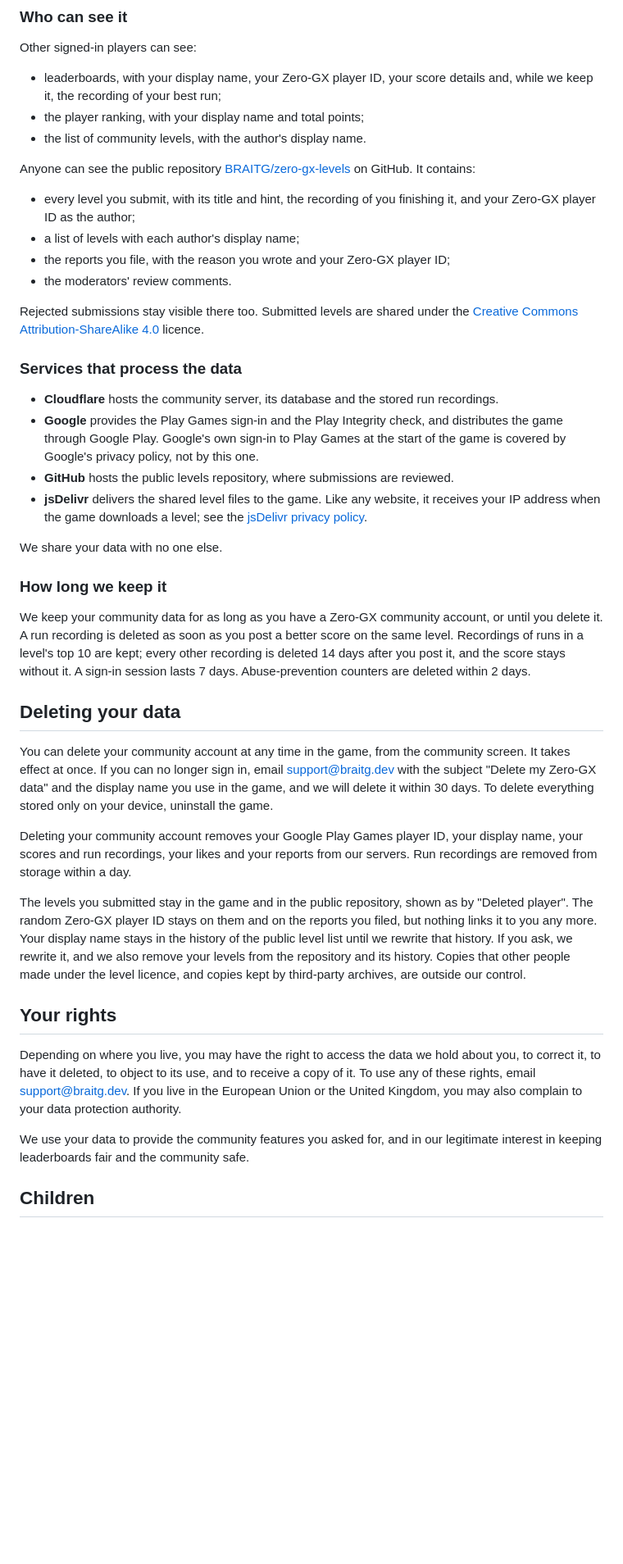
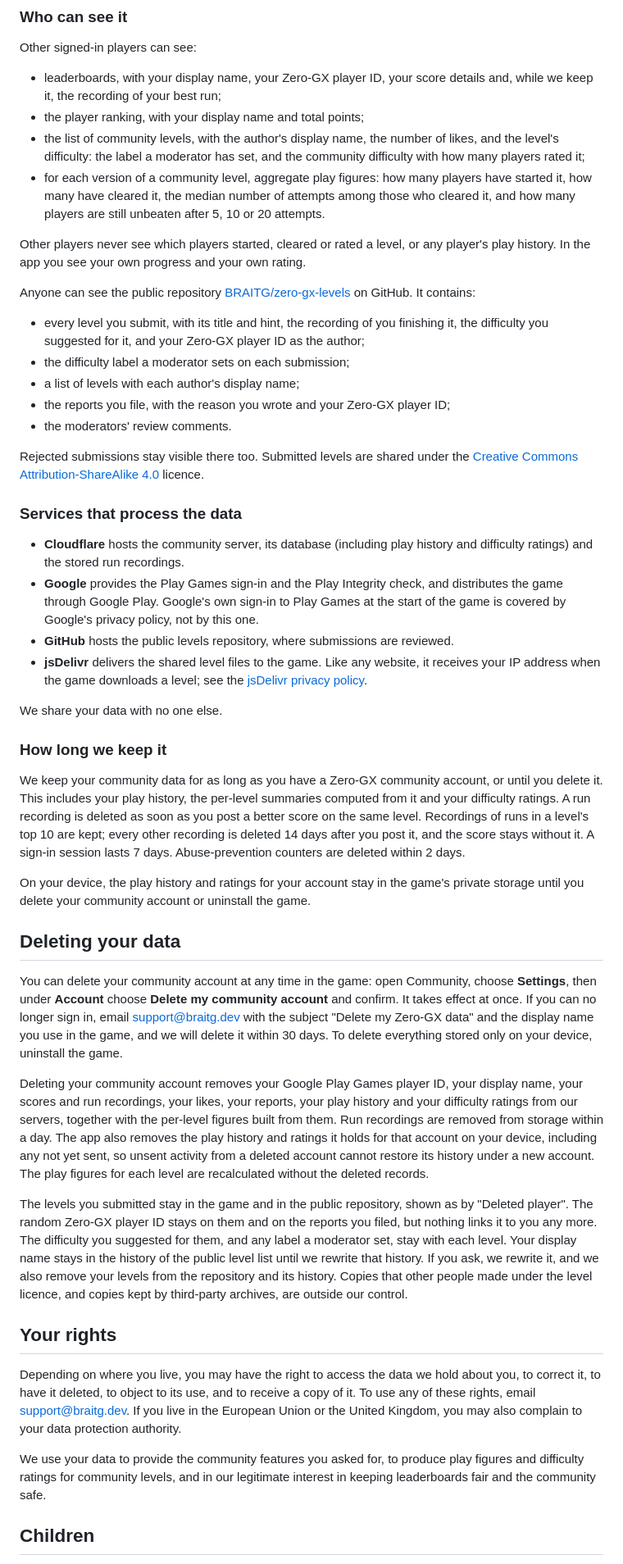
Before and after one commit to BRAITG/zero-gx, a Markdown page: PRIVACY.md, the part around one of its changes. Shown at 82% size. Drawn GitHub-style; blank space fills up the shorter version.

```diff
--- a/PRIVACY.md
+++ b/PRIVACY.md
@@ -46,11 +53,15 @@ Other signed-in players can see:
 
 - leaderboards, with your display name, your Zero-GX player ID, your score details and, while we keep it, the recording of your best run;
 - the player ranking, with your display name and total points;
-- the list of community levels, with the author's display name.
+- the list of community levels, with the author's display name, the number of likes, and the level's difficulty: the label a moderator has set, and the community difficulty with how many players rated it;
+- for each version of a community level, aggregate play figures: how many players have started it, how many have cleared it, the median number of attempts among those who cleared it, and how many players are still unbeaten after 5, 10 or 20 attempts.
+
+Other players never see which players started, cleared or rated a level, or any player's play history. In the app you see your own progress and your own rating.
 
 Anyone can see the public repository [BRAITG/zero-gx-levels](https://github.com/BRAITG/zero-gx-levels) on GitHub. It contains:
 
-- every level you submit, with its title and hint, the recording of you finishing it, and your Zero-GX player ID as the author;
+- every level you submit, with its title and hint, the recording of you finishing it, the difficulty you suggested for it, and your Zero-GX player ID as the author;
+- the difficulty label a moderator sets on each submission;
 - a list of levels with each author's display name;
 - the reports you file, with the reason you wrote and your Zero-GX player ID;
 - the moderators' review comments.
@@ -59,7 +70,7 @@ Rejected submissions stay visible there too. Submitted levels are shared under t
 
 ### Services that process the data
 
-- **Cloudflare** hosts the community server, its database and the stored run recordings.
+- **Cloudflare** hosts the community server, its database (including play history and difficulty ratings) and the stored run recordings.
 - **Google** provides the Play Games sign-in and the Play Integrity check, and distributes the game through Google Play. Google's own sign-in to Play Games at the start of the game is covered by Google's privacy policy, not by this one.
 - **GitHub** hosts the public levels repository, where submissions are reviewed.
 - **jsDelivr** delivers the shared level files to the game. Like any website, it receives your IP address when the game downloads a level; see the [jsDelivr privacy policy](https://www.jsdelivr.com/terms/privacy-policy-jsdelivr-net).
@@ -68,21 +79,23 @@ We share your data with no one else.
 
 ### How long we keep it
 
-We keep your community data for as long as you have a Zero-GX community account, or until you delete it. A run recording is deleted as soon as you post a better score on the same level. Recordings of runs in a level's top 10 are kept; every other recording is deleted 14 days after you post it, and the score stays without it. A sign-in session lasts 7 days. Abuse-prevention counters are deleted within 2 days.
+We keep your community data for as long as you have a Zero-GX community account, or until you delete it. This includes your play history, the per-level summaries computed from it and your difficulty ratings. A run recording is deleted as soon as you post a better score on the same level. Recordings of runs in a level's top 10 are kept; every other recording is deleted 14 days after you post it, and the score stays without it. A sign-in session lasts 7 days. Abuse-prevention counters are deleted within 2 days.
+
+On your device, the play history and ratings for your account stay in the game's private storage until you delete your community account or uninstall the game.
 
 ## Deleting your data
 
-You can delete your community account at any time in the game, from the community screen. It takes effect at once. If you can no longer sign in, email [support@braitg.dev](mailto:support@braitg.dev) with the subject "Delete my Zero-GX data" and the display name you use in the game, and we will delete it within 30 days. To delete everything stored only on your device, uninstall the game.
+You can delete your community account at any time in the game: open Community, choose **Settings**, then under **Account** choose **Delete my community account** and confirm. It takes effect at once. If you can no longer sign in, email [support@braitg.dev](mailto:support@braitg.dev) with the subject "Delete my Zero-GX data" and the display name you use in the game, and we will delete it within 30 days. To delete everything stored only on your device, uninstall the game.
 
-Deleting your community account removes your Google Play Games player ID, your display name, your scores and run recordings, your likes and your reports from our servers. Run recordings are removed from storage within a day.
+Deleting your community account removes your Google Play Games player ID, your display name, your scores and run recordings, your likes, your reports, your play history and your difficulty ratings from our servers, together with the per-level figures built from them. Run recordings are removed from storage within a day. The app also removes the play history and ratings it holds for that account on your device, including any not yet sent, so unsent activity from a deleted account cannot restore its history under a new account. The play figures for each level are recalculated without the deleted records.
 
-The levels you submitted stay in the game and in the public repository, shown as by "Deleted player". The random Zero-GX player ID stays on them and on the reports you filed, but nothing links it to you any more. Your display name stays in the history of the public level list until we rewrite that history. If you ask, we rewrite it, and we also remove your levels from the repository and its history. Copies that other people made under the level licence, and copies kept by third-party archives, are outside our control.
+The levels you submitted stay in the game and in the public repository, shown as by "Deleted player". The random Zero-GX player ID stays on them and on the reports you filed, but nothing links it to you any more. The difficulty you suggested for them, and any label a moderator set, stay with each level. Your display name stays in the history of the public level list until we rewrite that history. If you ask, we rewrite it, and we also remove your levels from the repository and its history. Copies that other people made under the level licence, and copies kept by third-party archives, are outside our control.
 
 ## Your rights
 
 Depending on where you live, you may have the right to access the data we hold about you, to correct it, to have it deleted, to object to its use, and to receive a copy of it. To use any of these rights, email [support@braitg.dev](mailto:support@braitg.dev). If you live in the European Union or the United Kingdom, you may also complain to your data protection authority.
 
-We use your data to provide the community features you asked for, and in our legitimate interest in keeping leaderboards fair and the community safe.
+We use your data to provide the community features you asked for, to produce play figures and difficulty ratings for community levels, and in our legitimate interest in keeping leaderboards fair and the community safe.
 
 ## Children
 
```
Also changed, not shown: other parts of PRIVACY.md (+16 -9 lines), docs/release/google-play.md (+6 -3 lines).
